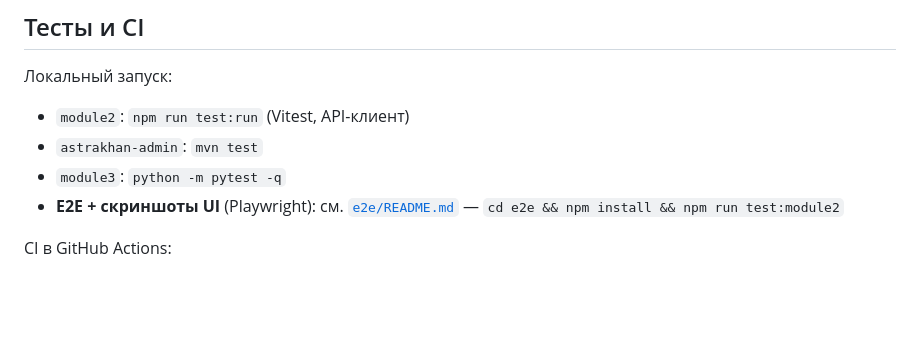
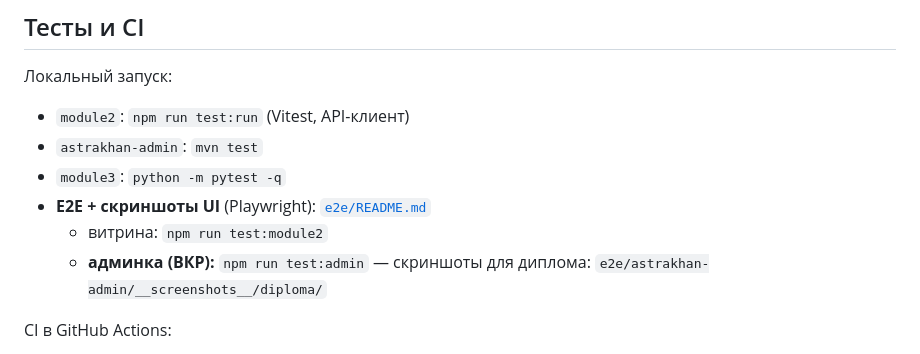
Before and after one commit to faruh20001809-oss/Astra-microfront, a Markdown page: README.md, the part around the change. Drawn GitHub-style; blank space fills up the shorter version.

```diff
--- a/README.md
+++ b/README.md
@@ -84,7 +84,9 @@
 - `module2`: `npm run test:run` (Vitest, API-клиент)
 - `astrakhan-admin`: `mvn test`
 - `module3`: `python -m pytest -q`
-- **E2E + скриншоты UI** (Playwright): см. [`e2e/README.md`](e2e/README.md) — `cd e2e && npm install && npm run test:module2`
+- **E2E + скриншоты UI** (Playwright): [`e2e/README.md`](e2e/README.md)
+  - витрина: `npm run test:module2`
+  - **админка (ВКР):** `npm run test:admin` — скриншоты для диплома: `e2e/astrakhan-admin/__screenshots__/diploma/`
 
 CI в GitHub Actions:
 
```
